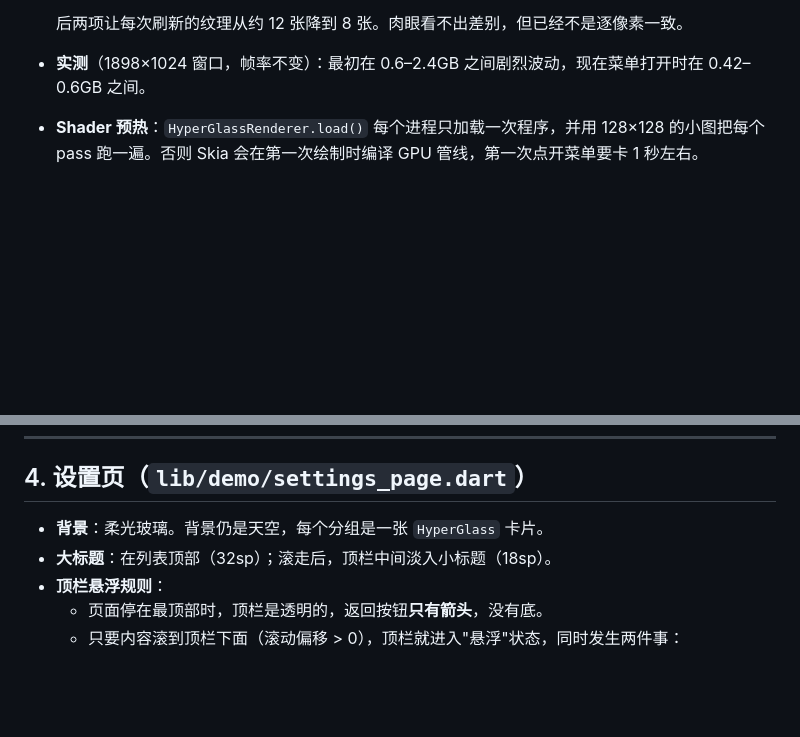
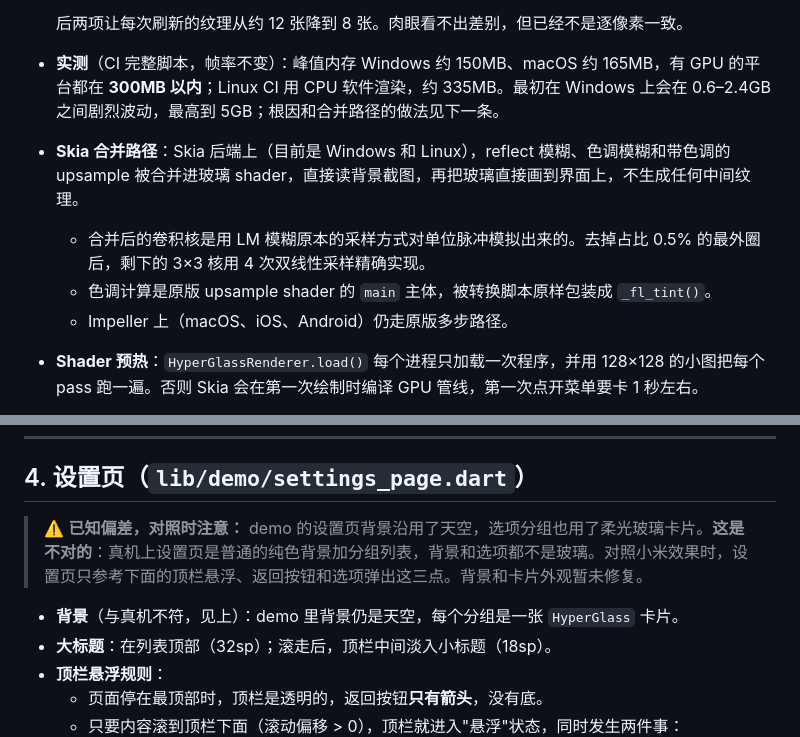
Before and after one commit to is-hp-is-mad/mi-glass-flutter-demo, a Markdown page: PORTING.md, 2 parts joined by grey strips. Drawn GitHub-style; blank space fills up the shorter version.

```diff
--- a/PORTING.md
+++ b/PORTING.md
@@ -120,7 +120,11 @@ HyperGlassScene(                       // 外层：给浮层用
   3. 不带色调、倍率为 1 的 upsample 只加 ±0.0045 的抖动噪声，跳过这一遍拷贝。
 
   后两项让每次刷新的纹理从约 12 张降到 8 张。肉眼看不出差别，但已经不是逐像素一致。
-- **实测**（1898×1024 窗口，帧率不变）：最初在 0.6–2.4GB 之间剧烈波动，现在菜单打开时在 0.42–0.6GB 之间。
+- **实测**（CI 完整脚本，帧率不变）：峰值内存 Windows 约 150MB、macOS 约 165MB，有 GPU 的平台都在 **300MB 以内**；Linux CI 用 CPU 软件渲染，约 335MB。最初在 Windows 上会在 0.6–2.4GB 之间剧烈波动，最高到 5GB；根因和合并路径的做法见下一条。
+- **Skia 合并路径**：Skia 后端上（目前是 Windows 和 Linux），reflect 模糊、色调模糊和带色调的 upsample 被合并进玻璃 shader，直接读背景截图，再把玻璃直接画到界面上，不生成任何中间纹理。
+  - 合并后的卷积核是用 LM 模糊原本的采样方式对单位脉冲模拟出来的。去掉占比 0.5% 的最外圈后，剩下的 3×3 核用 4 次双线性采样精确实现。
+  - 色调计算是原版 upsample shader 的 `main` 主体，被转换脚本原样包装成 `_fl_tint()`。
+  - Impeller 上（macOS、iOS、Android）仍走原版多步路径。
 - **Shader 预热**：`HyperGlassRenderer.load()` 每个进程只加载一次程序，并用 128×128 的小图把每个 pass 跑一遍。否则 Skia 会在第一次绘制时编译 GPU 管线，第一次点开菜单要卡 1 秒左右。
 - 场景里没有任何玻璃表面时（比如菜单收起、外层场景空着），完全不截图，没有额外开销。
 - 每张不同尺寸的卡片各需要一次 SDF 渲染。缓存上限是 32 项，变形动画时会频繁重建。
@@ -293,7 +297,9 @@ HyperBlendBlur(
 
 ## 4. 设置页（`lib/demo/settings_page.dart`）
 
-- **背景**：柔光玻璃。背景仍是天空，每个分组是一张 `HyperGlass` 卡片。
+> ⚠️ **已知偏差，对照时注意：** demo 的设置页背景沿用了天空，选项分组也用了柔光玻璃卡片。**这是不对的**：真机上设置页是普通的纯色背景加分组列表，背景和选项都不是玻璃。对照小米效果时，设置页只参考下面的顶栏悬浮、返回按钮和选项弹出这三点。背景和卡片外观暂未修复。
+
+- **背景**（与真机不符，见上）：demo 里背景仍是天空，每个分组是一张 `HyperGlass` 卡片。
 - **大标题**：在列表顶部（32sp）；滚走后，顶栏中间淡入小标题（18sp）。
 - **顶栏悬浮规则**：
   - 页面停在最顶部时，顶栏是透明的，返回按钮**只有箭头**，没有底。
```
Also changed, not shown: README.md (+16 -0 lines).
